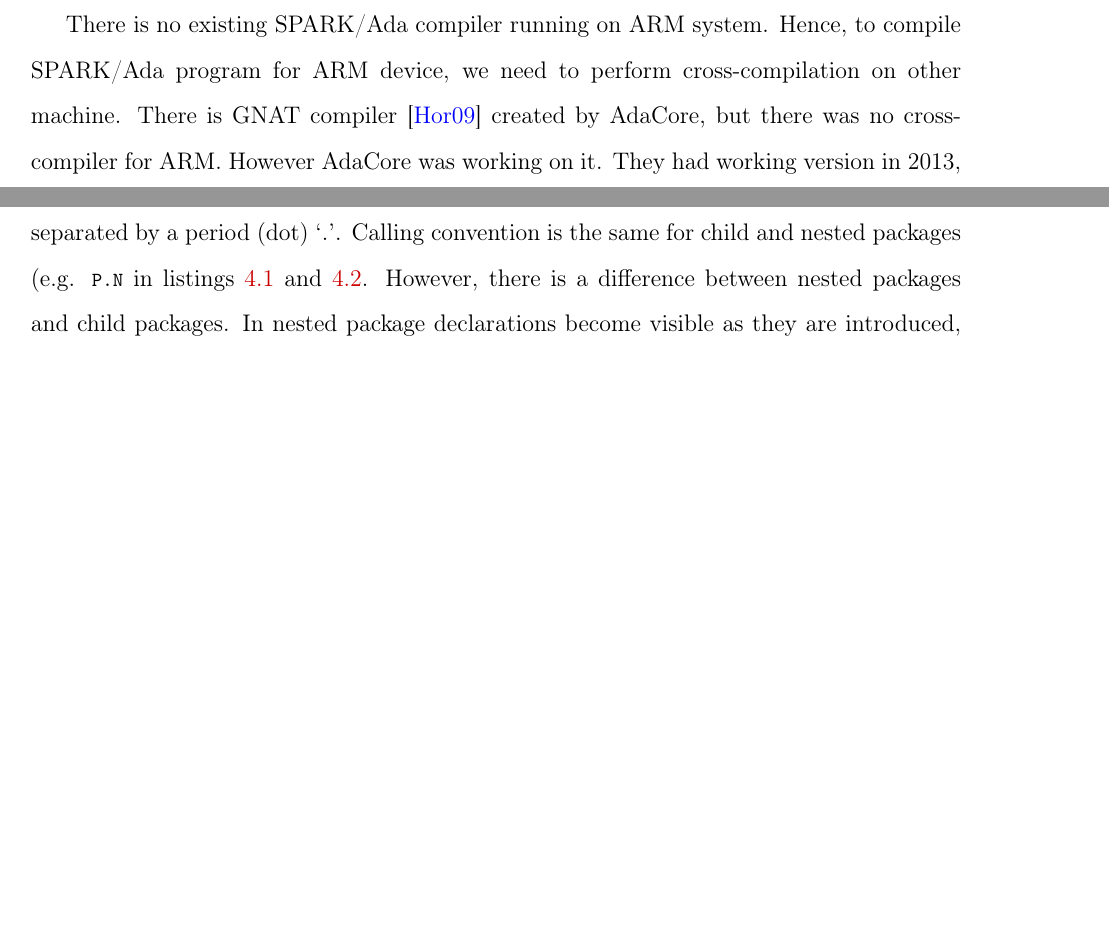
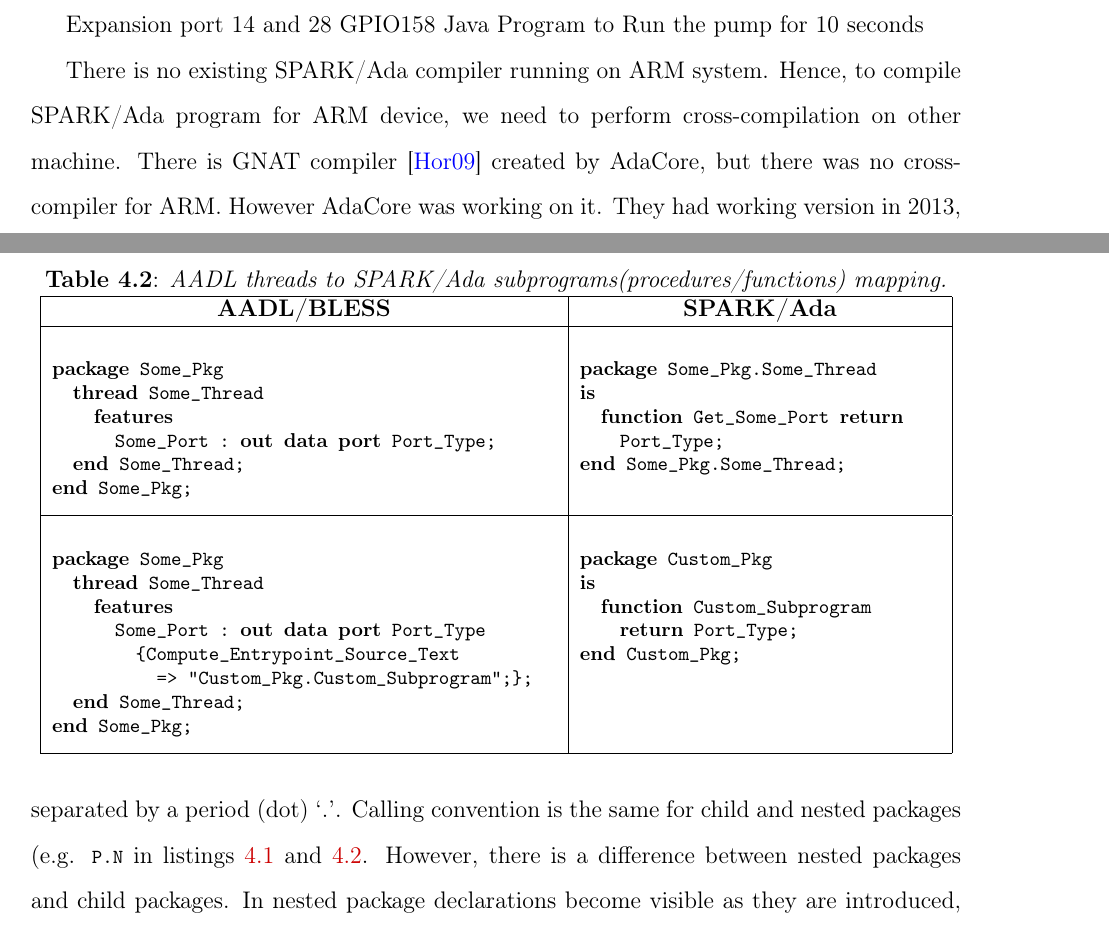
Before and after one commit to jj09/MasterThesis, a LaTeX thesis (etdrtemplate.tex, which reads codegen.tex, pcapump.tex): two parts of pages 25 and 30 of 40 before the commit and two parts of pages 25 and 32 of 42 after it, joined at a grey line, cut at the place of the change, the shorter picture padded with empty space. Compiled offline with pdfLaTeX.

Commit message:
Mapping changes

```diff
--- a/codegen.tex
+++ b/codegen.tex
@@ -200,3 +208,53 @@ Proposed ports mapping shown in table \ref{table:aadl2spark_ports} is based on A
+\begin{table}[!ht]
+	\caption{AADL threads to SPARK/Ada subprograms(procedures/functions) mapping.}
+	\label{table:threads2subprograms}
+	\centering
+  	\begin{tabular}{ | p{3.5in} | p{2.5in} |}
+	  	%\multicolumn{1}{c}{\textbf{AADL/BLESS}} & \textbf{SPARK/Ada}\\
+
+		\hline
+		\multicolumn{1}{|c|}{\textbf{AADL/BLESS}} & \multicolumn{1}{|c|}{\textbf{SPARK/Ada}} \\ \hline
+
+		\begin{lstlisting}[language=aadl]
+			package Some_Pkg
+				thread Some_Thread
+					features
+						Some_Port : out data port Port_Type;
+				end Some_Thread;
+			end Some_Pkg;
+		\end{lstlisting}
+		&
+		\begin{lstlisting}
+			package Some_Pkg.Some_Thread
+			is
+				function Get_Some_Port return Port_Type;
+			end Some_Pkg.Some_Thread;
+		\end{lstlisting}
+
+		\\ \hline
+
+		\begin{lstlisting}[language=aadl]
+			package Some_Pkg
+				thread Some_Thread
+					features
+						Some_Port : out data port Port_Type
+							{Compute_Entrypoint_Source_Text
+								=> "Custom_Pkg.Custom_Subprogram";};
+				end Some_Thread;
+			end Some_Pkg;
+		\end{lstlisting}
+		&
+		\begin{lstlisting}
+			package Custom_Pkg
+			is
+				function Custom_Subprogram return Port_Type;
+			end Custom_Pkg;
+
+		\end{lstlisting}
+
+		\\ \hline
+	\end{tabular}
+\end{table}
 
 AADL package, which contains threads is split into child packages with convention: AADL\_Package\_Name -> AADL\_Package\_Name.Thread\_Name.
 
--- a/pcapump.tex
+++ b/pcapump.tex
@@ -32,6 +32,10 @@ First step was create PCA Pump prototype on BeagleBoard-xM.
 
 BeagleBoard-xM is Embedded device with AM37x 1GHz ARM processor (Cortex-A8 compatible). It has 512 MB RAM, 4 USB 2.0 ports, HDMI port, 28 General-purpose input/output (GPIO) ports and Linux Operating System (on microSD card). All these properties makes this device good candidate for prototyping PCA Pump.
 
+Expansion port 14 and 28
+GPIO158
+Java Program to Run the pump for 10 seconds
+
 There is no existing SPARK/Ada compiler running on ARM system. Hence, to compile SPARK/Ada program for ARM device, we need to perform cross-compilation on other machine. There is GNAT compiler \cite{Horn:Thesis} created by AdaCore, but there was no cross-compiler for ARM. However AdaCore was working on it. They had working version in 2013, but tested only on their target, Android-based device. BeagleBoard-xM is coming with Linux Angstrom Operating System. There is possibility to install Android on BeagleBoard-xM, but still not warranty everything will be working. Cooperation with AdaCore allowed to cross-compile SPARK/Ada program for BeagleBoard-xM.
 
 Include source of simple program?
```
Also changed, not shown: appendixA.tex (+2 -2 lines), appendixB.tex (+2 -2 lines), background.tex (+1 -1 lines), etdrtemplate.pdf, codegen.tex (40 more changed lines), 2 other files.
